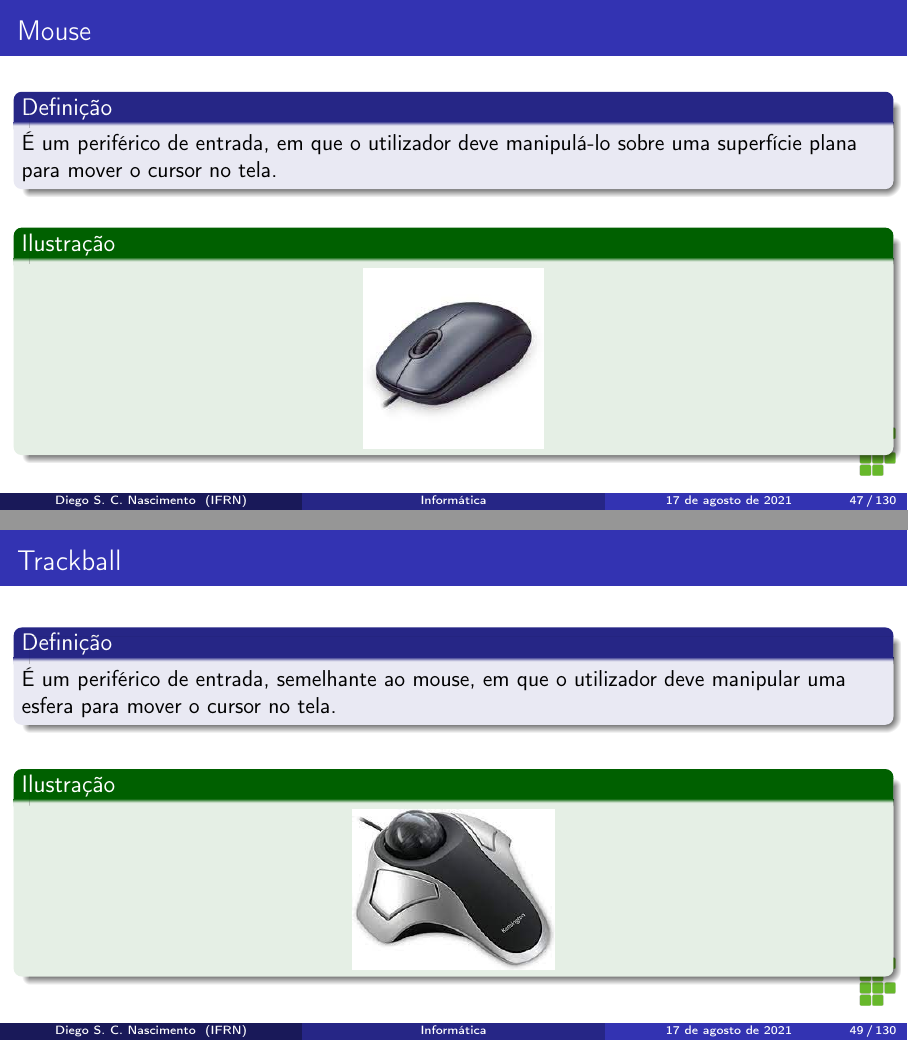
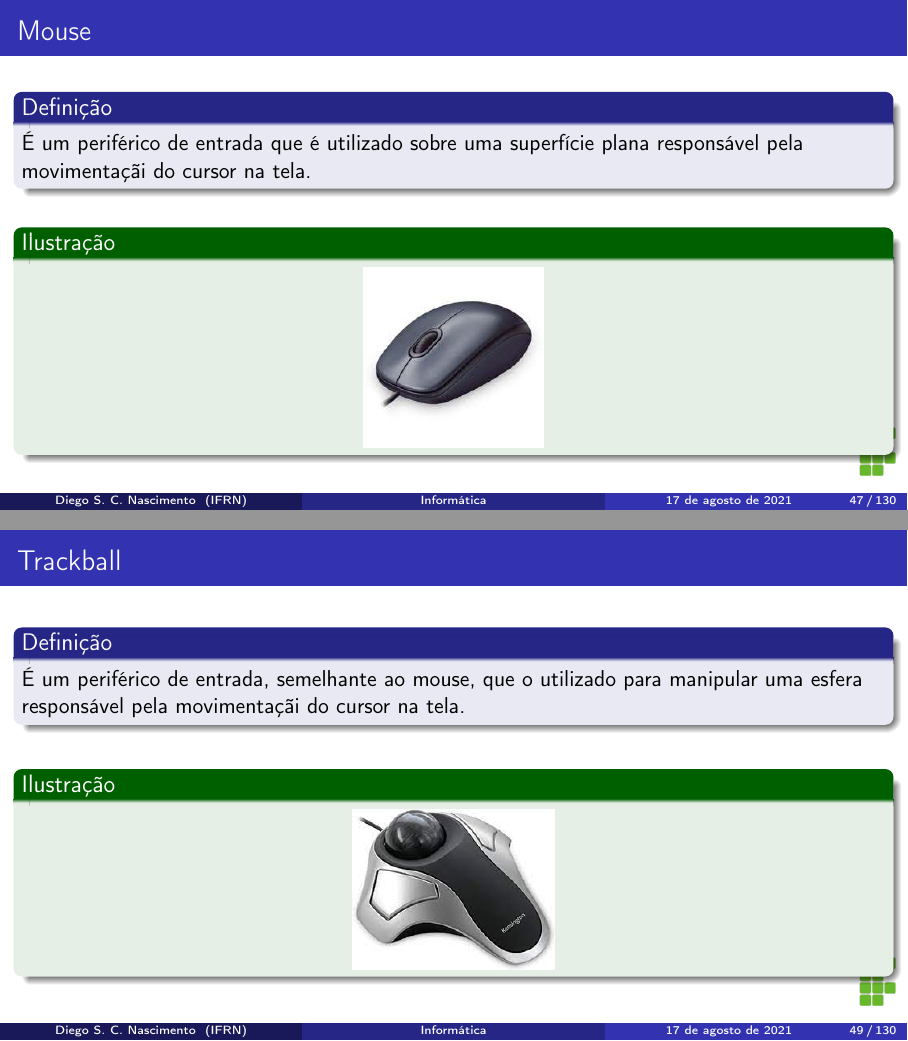
Before and after one commit to diegosilveiracn/slides_informatica, LaTeX slides (documento.tex): pages 47 and 49 of 130, joined at a grey line. Compiled offline with pdfLaTeX.

Commit message:
Fazendo correções nos slides sobre hardware.

```diff
--- a/documento.tex
+++ b/documento.tex
@@ -699,7 +699,7 @@ diego.nascimento@ifrn.edu.br
 	\frametitle{Mouse}
 
 	\begin{block}{Defini\c cão}
-		É um periférico de entrada, em que o utilizador deve manipulá-lo sobre uma superfície plana para mover o cursor no tela.
+		É um periférico de entrada que é utilizado sobre uma superfície plana responsável pela movimenta\c cãi do cursor na tela.
 	\end{block}\vfill
 
 	\begin{exampleblock}{Ilustra\c cão}
@@ -727,7 +727,7 @@ diego.nascimento@ifrn.edu.br
 	\frametitle{Trackball}
 
 	\begin{block}{Defini\c cão}
-		É um periférico de entrada,  semelhante ao mouse, em que o utilizador deve manipular uma esfera para mover o cursor no tela.
+		É um periférico de entrada,  semelhante ao mouse,  que o utilizado para manipular uma esfera responsável pela movimenta\c cãi do cursor na tela.
 	\end{block}\vfill
 
 	\begin{exampleblock}{Ilustra\c cão}
```
Also changed, not shown: documento.pdf, documento.tex (7 more changed lines).
